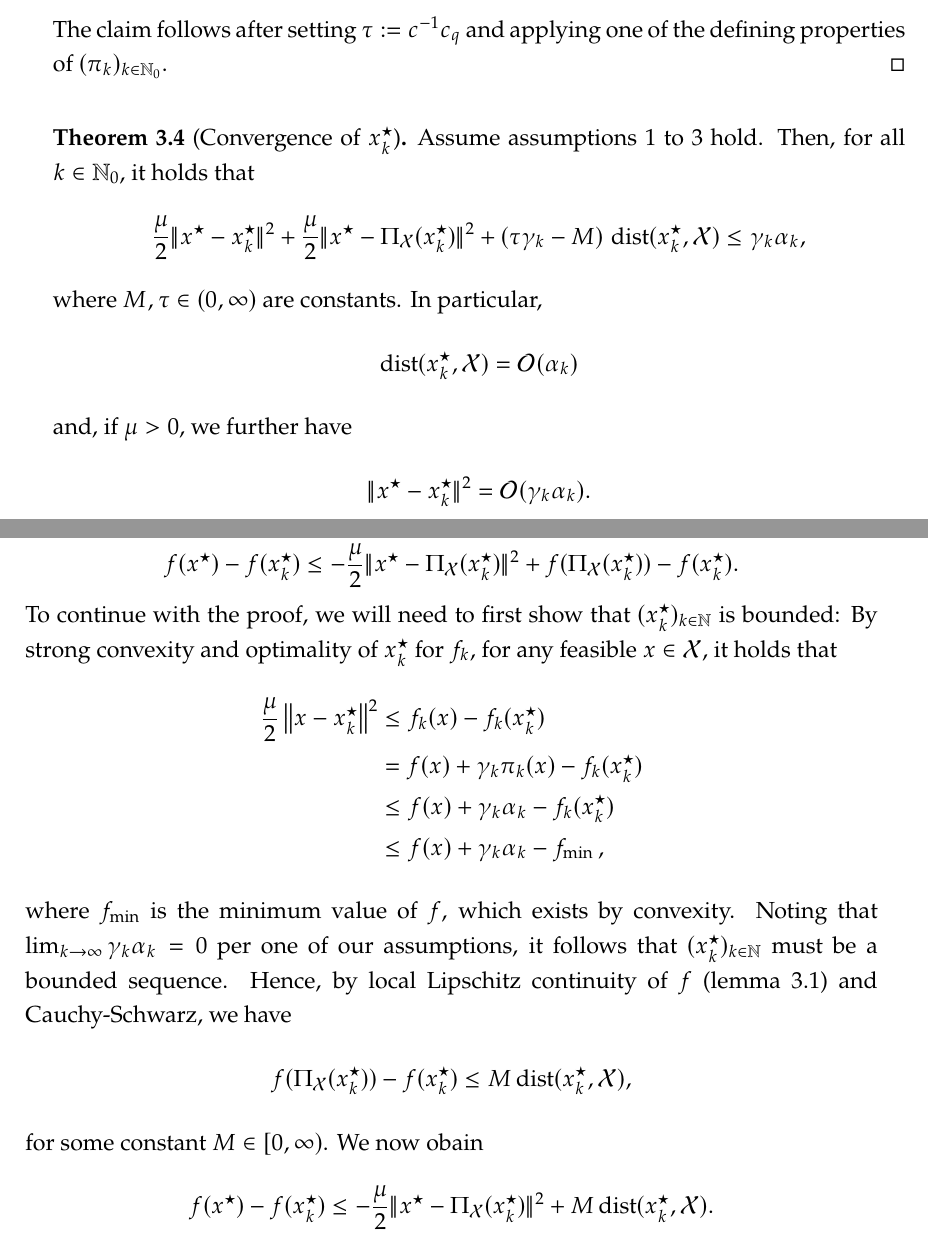
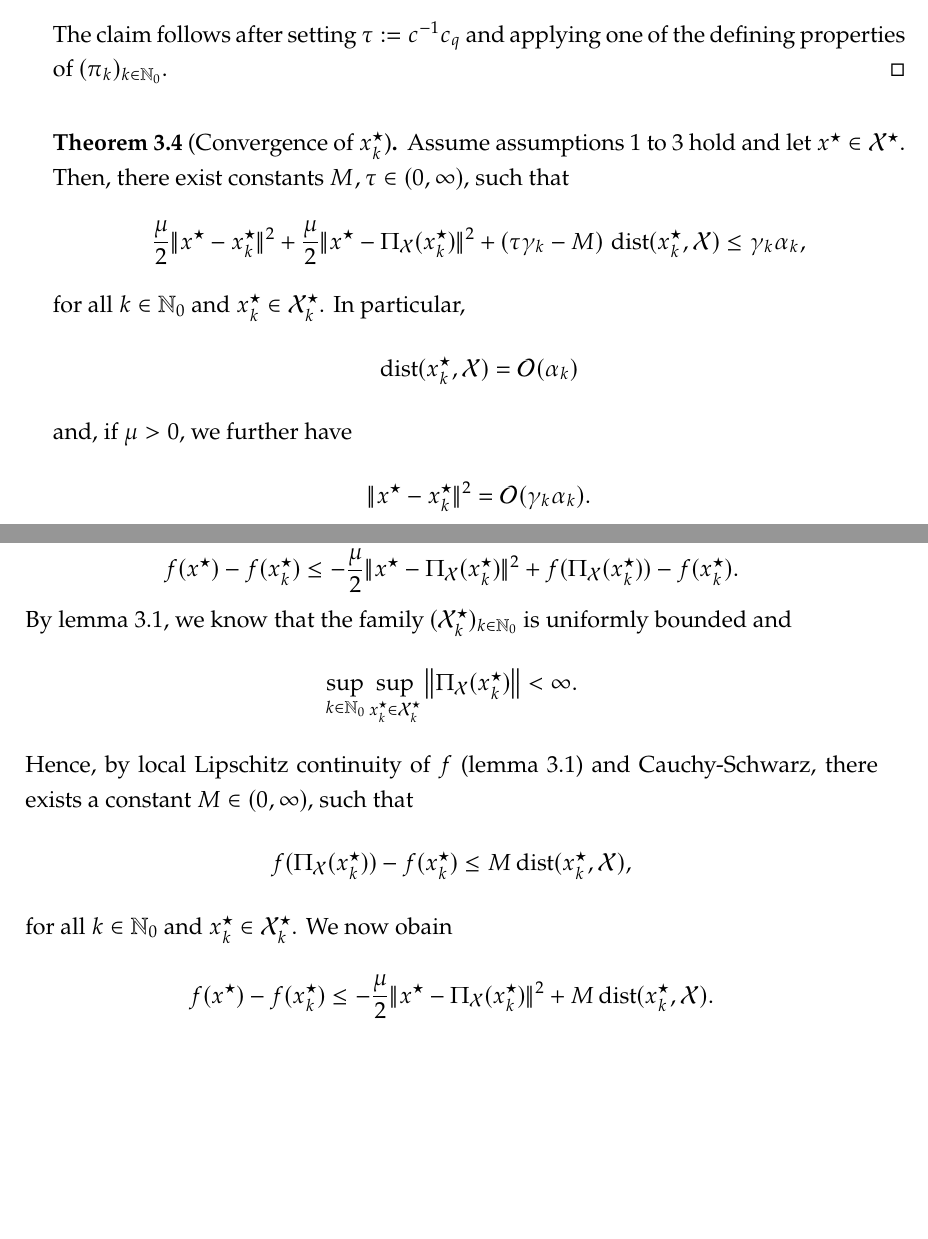
Before and after one commit to amlava/thesis, a LaTeX thesis (minimal-thesis/main.tex, which reads minimal-thesis/sec/chapter3.tex): two parts of pages 29 and 30 of 65 before the commit and two parts of pages 29 and 30 of 63 after it, joined at a grey line, cut so that both start at the same text, the shorter picture padded with empty space. Compiled offline with pdfLaTeX.

Commit message:
fix theorem on convergence of xkstar

```diff
--- a/minimal-thesis/sec/chapter3.tex
+++ b/minimal-thesis/sec/chapter3.tex
@@ -534,15 +534,16 @@ We will now formulate and prove the lemma.
 \end{proof}
 \begin{theorem}[Convergence of $x_k^\star$]
     \label{thm:distance-to-feasibility-bound}
-    Assume \cref{ass:basic-assumptions,ass:slater-point,ass:compact-support-without-zero} hold.
-    Then, for all $k\in\N_0$, it holds that
+    Assume \cref{ass:basic-assumptions,ass:slater-point,ass:compact-support-without-zero} hold
+    and let $x^\star\in\mathcal{X}^\star$.
+    Then, there exist constants $M, \tau\in (0,\infty)$, such that
     \[
         \frac{\mu}{2} |\!|x^\star - x_k^\star|\!|^2 + \frac{\mu}{2} |\!|x^\star - \proj(x_k^\star)|\!|^2
         + (\tau\gamma_k - M) \, \dist(x_k^\star, \mathcal{X})
         \leq
         \gamma_k \alpha_k,
     \]
-    where $M,\tau\in (0, \infty)$ are constants.
+    for all $k\in\N_0$ and $x_k^\star\in\mathcal{X}^\star_k$.
     In particular,
     \[
         \dist(x_k^\star, \mathcal{X}) = \mathcal{O}(\alpha_k)
@@ -578,24 +579,18 @@ We will now formulate and prove the lemma.
     \[
         f(x^\star) - f(x_k^\star) \leq -\frac{\mu}{2} |\!|x^\star - \proj(x_k^\star)|\!|^2 + f(\proj(x_k^\star)) - f(x_k^\star).
     \]
-    To continue with the proof, we will need to first show that $(x_k^\star)_{k\in\N}$
-    is bounded: By strong convexity and optimality of $x_k^\star$ for $f_k$, for any feasible $x\in\mathcal{X}$, it holds that
-    \begin{align*}
-        \frac{\mu}{2} \norm{x - x_k^\star}^2
-                &\leq f_k(x) - f_k(x_k^\star) \\
-                &= f(x) + \gamma_k\pi_k(x) - f_k(x^\star_k) \\
-                &\leq f(x) + \gamma_k \alpha_k - f_k(x^\star_k) \\
-                &\leq f(x) + \gamma_k \alpha_k - f_\text{min}\,,
-    \end{align*}
-    where $f_\text{min}$ is the minimum value of $f$, which exists by convexity.
-    Noting that $\lim_{k\to\infty} \gamma_k\alpha_k = 0$ per one of our assumptions, it follows
-    that $(x_k^\star)_{k\in\N}$ must be a bounded sequence.
+    By \cref{lem:basic-properties}, we know that the
+    family $(\mathcal{X}_k^\star)_{k\in\N_0}$ is uniformly bounded and
+    \[
+        \sup_{k\in\N_0} \sup_{x_k^\star\in\mathcal{X}_k^\star} \norm{\Pi_\mathcal{X}(x_k^\star)} < \infty.
+    \]
     Hence, by
-    local Lipschitz continuity of $f$ (\cref{lem:basic-properties}) and Cauchy-Schwarz, we have
+    local Lipschitz continuity of $f$ (\cref{lem:basic-properties}) and Cauchy-Schwarz,
+    there exists a constant $M\in (0,\infty)$, such that
     \[
         f(\proj(x_k^\star)) - f(x_k^\star) \leq M \dist(x_k^\star, \mathcal{X}),
     \]
-    for some constant $M\in[0,\infty)$.
+    for all $k\in\N_0$ and $x_k^\star \in \mathcal{X}_k^\star$.
     We now obain
     \[
         f(x^\star) - f(x_k^\star) \leq -\frac{\mu}{2} |\!|x^\star - \proj(x_k^\star)|\!|^2 + M \dist(x_k^\star, \mathcal{X}).
```
Also changed, not shown: minimal-thesis/main.pdf, minimal-thesis/sec/chapter3.tex (2 more changed lines), 10 other files.
